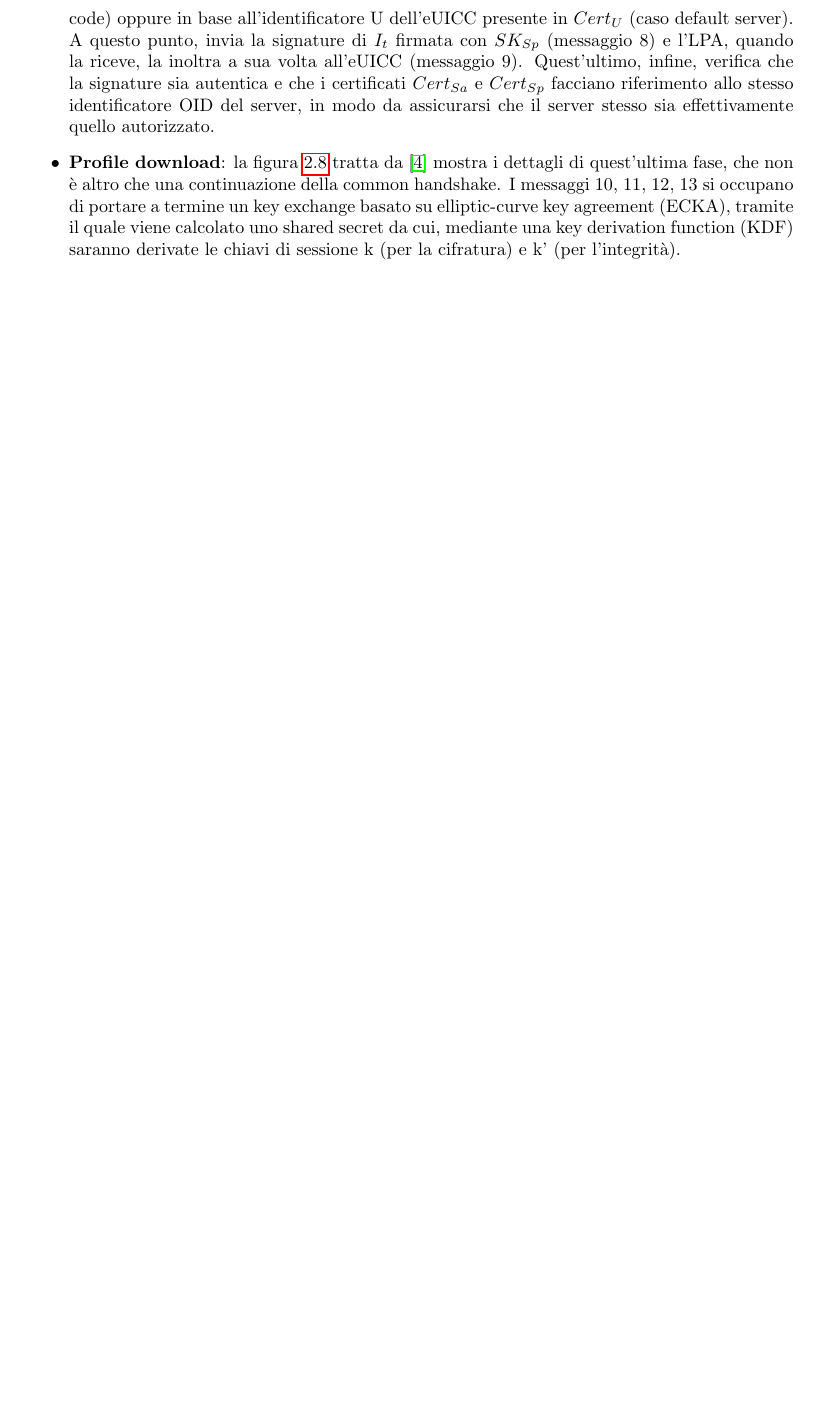
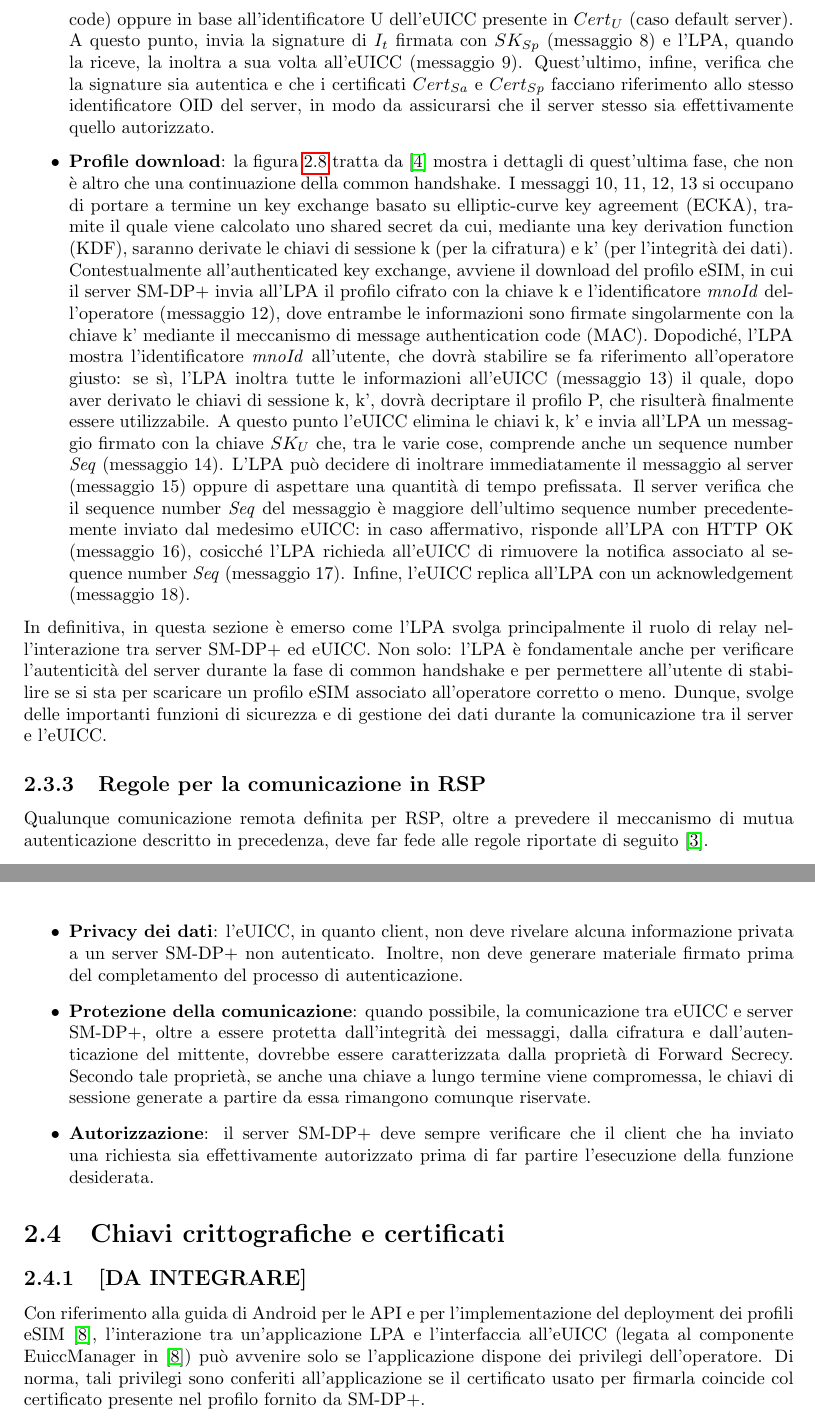
Before and after one commit to Fanfarillo/tesi-eSIM, a LaTeX book (utilities/latex-tesi/Tesi.tex): part of page 15 of 21 before the commit and two parts of pages 15 and 17 of 22 after it, the two joined at a grey line, cut so that both start at the same text, the shorter picture padded with empty space. Compiled offline with pdfLaTeX.

Commit message:
Concluso paragrafo 2.3

```diff
--- a/utilities/latex-tesi/Tesi.tex
+++ b/utilities/latex-tesi/Tesi.tex
@@ -197,8 +197,9 @@ L'interazione tra le parti, nel contesto del protocollo RSP, avviene in quattro
 \item L'eUICC ha una catena di certificati composta da $Cert_{U}$ e $Cert_{EUM}$.
 \end{itemize}
 L'obiettivo per il server SM-DP+ e l'eUICC è quello di autenticarsi vicendevolmente all'interno di un tunnel TLS. Per iniziare questo processo, l'end user chiede all'eUICC di generare un nonce $N_{U}$ (messaggio 1) e l'eUICC replica con $N_{U}$ e la chiave $SKI_{CI}$ che determina la curva ellittica che verrà usata per i certificati, le firme e l'ECDH (elliptic-curve Diffie-Hellman) key exchange (messaggio 2). L'applicazione LPA inoltra queste due informazioni al server insieme a S (messaggio 3). Il server genera così un identificatore di sessione $I_{t}$ fresh e risponde all'LPA con un messaggio firmato con la propria chiave privata $SK_{Sa}$ che comprende $I_{t}$, il nonce $N_{U}$, un altro nonce $N_{S}$ e il proprio indirizzo S (messaggio 4). L'LPA verifica l'autenticità delle informazioni contenute nel digest, ad esempio controllando il valore di S, e in caso di successo inoltra il messaggio all'eUICC con l'identificatore $I_{ac}$ del profilo (messaggio 5). Anche l'eUICC invia il proprio digest firmato con la propria chiave privata $SK_{U}$ che contiene $I_{t}$, il nonce $N_{S}$, l'indirizzo S del server e $I_{ac}$ (messaggio 6), e l'LPA inoltra tale messaggio al server (messaggio 7); è importante notare che $I_{ac}$ è non nullo solo nell'approccio activation code. Dopodiché, il server seleziona il profilo per l'eUICC in base a $I_{ac}$ (caso activation code) oppure in base all'identificatore U dell'eUICC presente in $Cert_{U}$ (caso default server). A questo punto, invia la signature di $I_{t}$ firmata con $SK_{Sp}$ (messaggio 8) e l'LPA, quando la riceve, la inoltra a sua volta all'eUICC (messaggio 9). Quest'ultimo, infine, verifica che la signature sia autentica e che i certificati $Cert_{Sa}$ e $Cert_{Sp}$ facciano riferimento allo stesso identificatore OID del server, in modo da assicurarsi che il server stesso sia effettivamente quello autorizzato.
-\item \textbf{Profile download}: la figura \ref{fig:profile-download} tratta da \cite{Sec-analysis} mostra i dettagli di quest'ultima fase, che non è altro che una continuazione della common handshake. I messaggi 10, 11, 12, 13 si occupano di portare a termine un key exchange basato su elliptic-curve key agreement (ECKA), tramite il quale viene calcolato uno shared secret da cui, mediante una key derivation function (KDF) saranno derivate le chiavi di sessione k (per la cifratura) e k' (per l'integrità).
+\item \textbf{Profile download}: la figura \ref{fig:profile-download} tratta da \cite{Sec-analysis} mostra i dettagli di quest'ultima fase, che non è altro che una continuazione della common handshake. I messaggi 10, 11, 12, 13 si occupano di portare a termine un key exchange basato su elliptic-curve key agreement (ECKA), tramite il quale viene calcolato uno shared secret da cui, mediante una key derivation function (KDF), saranno derivate le chiavi di sessione k (per la cifratura) e k' (per l'integrità dei dati). Contestualmente all'authenticated key exchange, avviene il download del profilo eSIM, in cui il server SM-DP+ invia all'LPA il profilo cifrato con la chiave k e l'identificatore \textit{mnoId} dell'operatore (messaggio 12), dove entrambe le informazioni sono firmate singolarmente con la chiave k' mediante il meccanismo di message authentication code (MAC). Dopodiché, l'LPA mostra l'identificatore \textit{mnoId} all'utente, che dovrà stabilire se fa riferimento all'operatore giusto: se sì, l'LPA inoltra tutte le informazioni all'eUICC (messaggio 13) il quale, dopo aver derivato le chiavi di sessione k, k', dovrà decriptare il profilo P, che risulterà finalmente essere utilizzabile. A questo punto l'eUICC elimina le chiavi k, k' e invia all'LPA un messaggio firmato con la chiave $SK_{U}$ che, tra le varie cose, comprende anche un sequence number \textit{Seq} (messaggio 14). L'LPA può decidere di inoltrare immediatamente il messaggio al server (messaggio 15) oppure di aspettare una quantità di tempo prefissata. Il server verifica che il sequence number \textit{Seq} del messaggio è maggiore dell'ultimo sequence number precedentemente inviato dal medesimo eUICC: in caso affermativo, risponde all'LPA con HTTP OK (messaggio 16), cosicché l'LPA richieda all'eUICC di rimuovere la notifica associato al sequence number \textit{Seq} (messaggio 17). Infine, l'eUICC replica all'LPA con un acknowledgement (messaggio 18).
 \end{itemize}
+In definitiva, in questa sezione è emerso come l'LPA svolga principalmente il ruolo di relay nell'interazione tra server SM-DP+ ed eUICC. Non solo: l'LPA è fondamentale anche per verificare l'autenticità del server durante la fase di common handshake e per permettere all'utente di stabilire se si sta per scaricare un profilo eSIM associato all'operatore corretto o meno. Dunque, svolge delle importanti funzioni di sicurezza e di gestione dei dati durante la comunicazione tra il server e l'eUICC.
 \begin{figure}
 \includegraphics[width=\linewidth]{default-server.png}
 \caption{Approccio default server per le fasi di profile ordering e download initialization.}
@@ -220,6 +221,19 @@ L'obiettivo per il server SM-DP+ e l'eUICC è quello di autenticarsi vicendevolm
 \label{fig:profile-download}
 \end{figure}
 
+\subsection{Regole per la comunicazione in RSP}
+Qualunque comunicazione remota definita per RSP, oltre a prevedere il meccanismo di mutua autenticazione descritto in precedenza, deve far fede alle regole riportate di seguito \cite{GSMA-docs}.
+\begin{itemize}
+\item \textbf{Privacy dei dati}: l'eUICC, in quanto client, non deve rivelare alcuna informazione privata a un server SM-DP+ non autenticato. Inoltre, non deve generare materiale firmato prima del completamento del processo di autenticazione.
+\item \textbf{Protezione della comunicazione}: quando possibile, la comunicazione tra eUICC e server SM-DP+, oltre a essere protetta dall'integrità dei messaggi, dalla cifratura e dall'autenticazione del mittente, dovrebbe essere caratterizzata dalla proprietà di Forward Secrecy. Secondo tale proprietà, se anche una chiave a lungo termine viene compromessa, le chiavi di sessione generate a partire da essa rimangono comunque riservate.
+\item \textbf{Autorizzazione}: il server SM-DP+ deve sempre verificare che il client che ha inviato una richiesta sia effettivamente autorizzato prima di far partire l'esecuzione della funzione desiderata.
+\end{itemize}
+
+\section{Chiavi crittografiche e certificati}
+
+\subsection{[DA INTEGRARE]}
+Con riferimento alla guida di Android per le API e per l'implementazione del deployment dei profili eSIM \cite{Android-docs}, l'interazione tra un'applicazione LPA e l'interfaccia all'eUICC (legata al componente EuiccManager in \cite{Android-docs}) può avvenire solo se l'applicazione dispone dei privilegi dell'operatore. Di norma, tali privilegi sono conferiti all'applicazione se il certificato usato per firmarla coincide col certificato presente nel profilo fornito da SM-DP+.
+
 \chapter{Sicurezza dell'eSIM a run-time}
 [TODO]
 
```
Also changed, not shown: utilities/latex-tesi/Tesi.pdf, utilities/latex-tesi/Tesi.tex (3 more changed lines), 6 other files.
